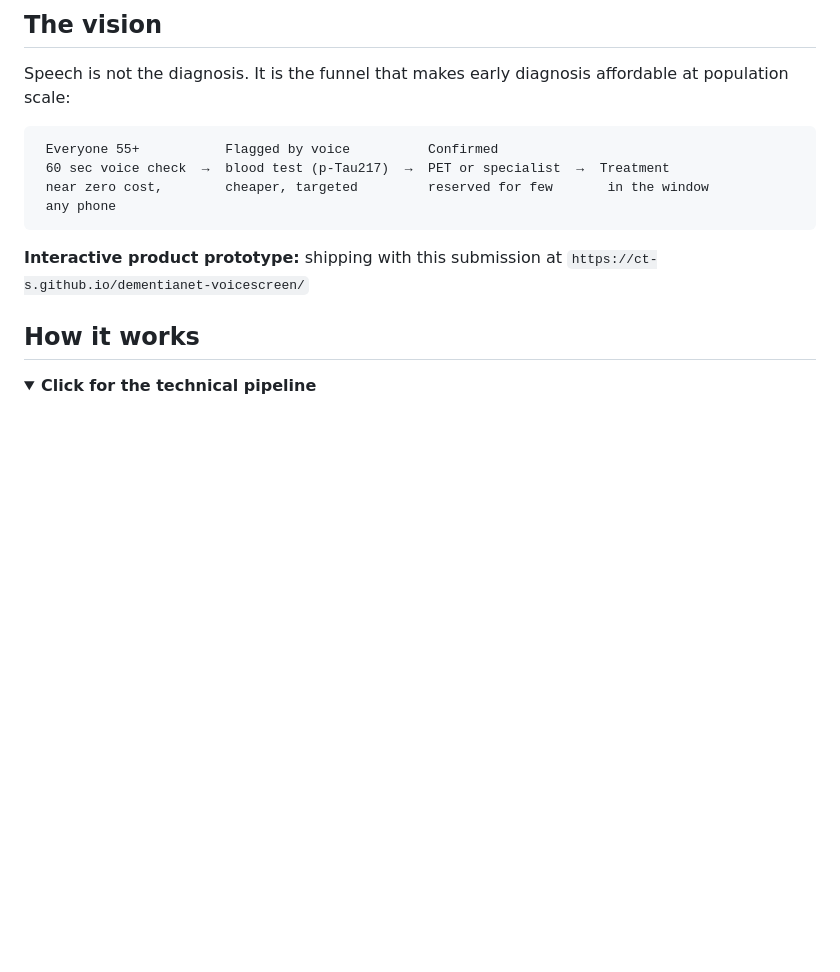
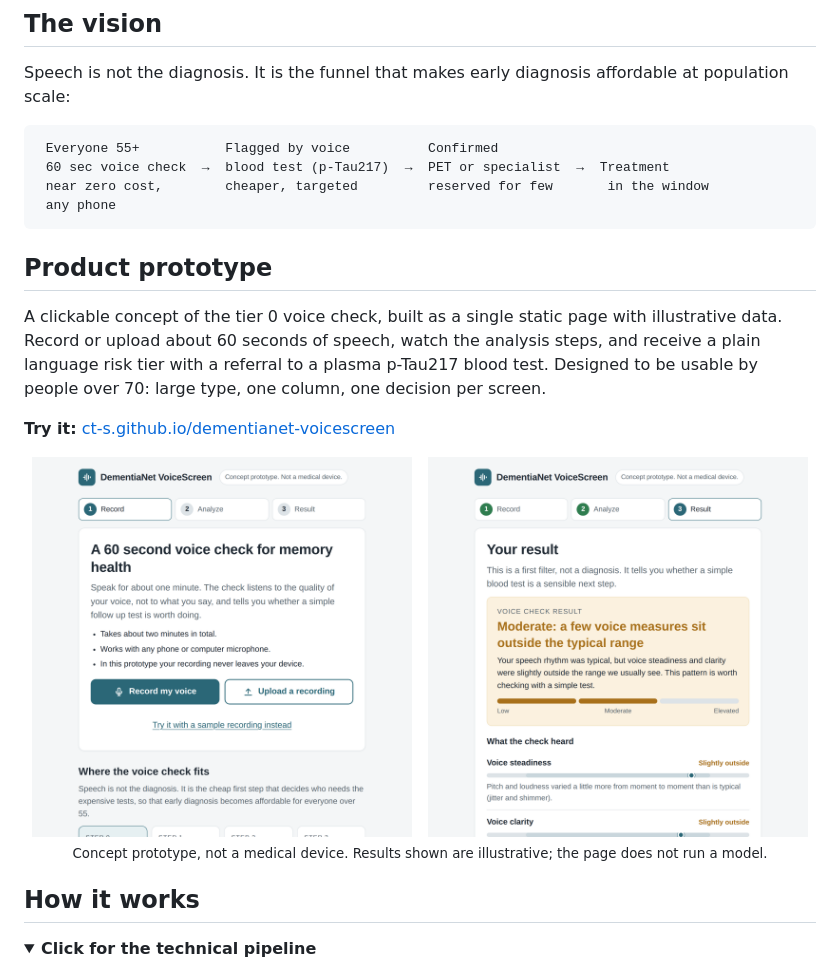
Before and after one commit to ct-s/dementianet-mci, a Markdown page: README.md, the part around the change. Rendered like a GitHub page; pictures changed too: docs/screenshot-result.png (added), docs/screenshot-start.png (added); folded sections open; blank space fills up the shorter version.

Commit message:
feat: add product mockup html file

````diff
--- a/README.md
+++ b/README.md
@@ -78,7 +78,17 @@ Speech is not the diagnosis. It is the funnel that makes early diagnosis afforda
  any phone
 ```
 
-**Interactive product prototype:** shipping with this submission at `https://ct-s.github.io/dementianet-voicescreen/`
+## Product prototype
+
+A clickable concept of the tier 0 voice check, built as a single static page with illustrative data. Record or upload about 60 seconds of speech, watch the analysis steps, and receive a plain language risk tier with a referral to a plasma p-Tau217 blood test. Designed to be usable by people over 70: large type, one column, one decision per screen.
+
+**Try it:** [ct-s.github.io/dementianet-voicescreen](https://ct-s.github.io/dementianet-voicescreen/)
+
+<div align="center">
+<img src="docs/screenshot-start.png" width="380" alt="Start screen of the voice check prototype">&nbsp;&nbsp;
+<img src="docs/screenshot-result.png" width="380" alt="Result screen showing a moderate tier and a blood test recommendation"><br>
+<sub>Concept prototype, not a medical device. Results shown are illustrative; the page does not run a model.</sub>
+</div>
 
 ## How it works
 
````
Also changed, not shown: 2 other files.
